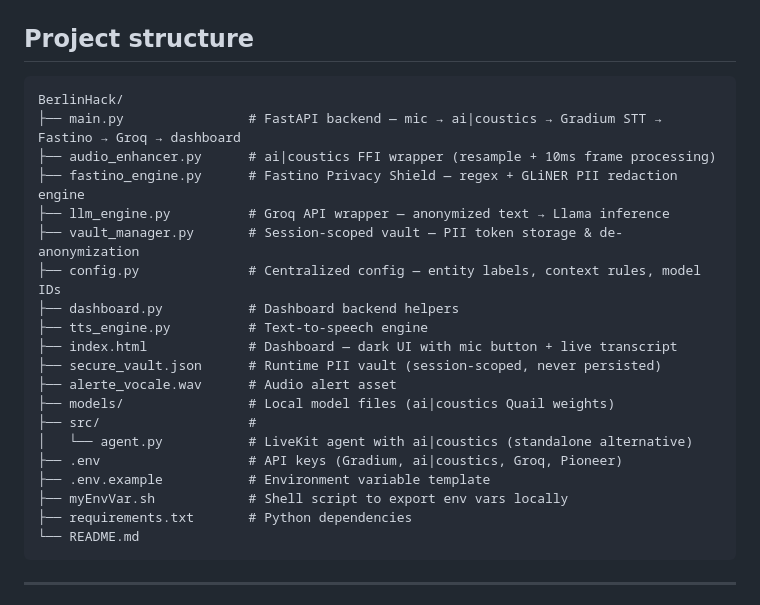
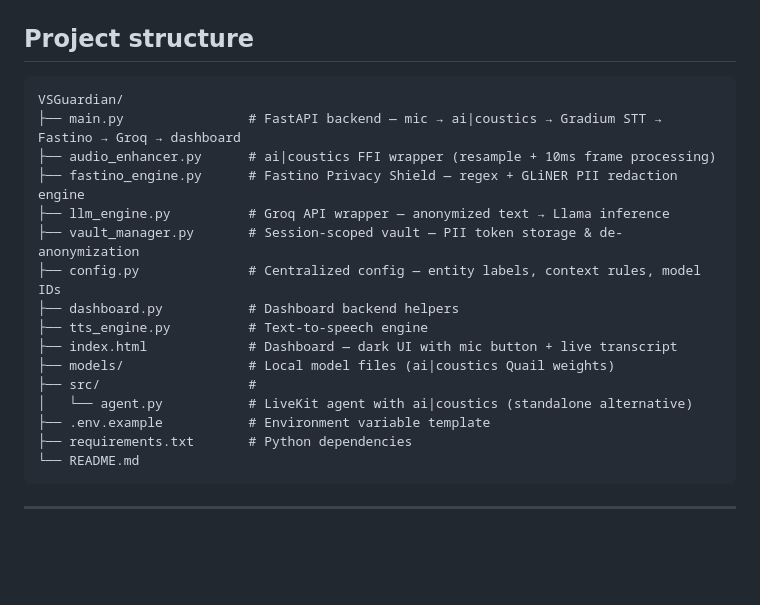
Before and after one commit to Gab404/VSGuardian, a Markdown page: README.md, the part around the change. GitHub-like rendering; blank space fills up the shorter version.

````diff
--- a/README.md
+++ b/README.md
@@ -67,7 +67,7 @@ FastAPI Backend (main.py)
 ## Project structure
 
 ```
-BerlinHack/
+VSGuardian/
 ├── main.py                # FastAPI backend — mic → ai|coustics → Gradium STT → Fastino → Groq → dashboard
 ├── audio_enhancer.py      # ai|coustics FFI wrapper (resample + 10ms frame processing)
 ├── fastino_engine.py      # Fastino Privacy Shield — regex + GLiNER PII redaction engine
@@ -77,14 +77,10 @@ BerlinHack/
 ├── dashboard.py           # Dashboard backend helpers
 ├── tts_engine.py          # Text-to-speech engine
 ├── index.html             # Dashboard — dark UI with mic button + live transcript
-├── secure_vault.json      # Runtime PII vault (session-scoped, never persisted)
-├── alerte_vocale.wav      # Audio alert asset
 ├── models/                # Local model files (ai|coustics Quail weights)
 ├── src/                   #
 │   └── agent.py           # LiveKit agent with ai|coustics (standalone alternative)
-├── .env                   # API keys (Gradium, ai|coustics, Groq, Pioneer)
 ├── .env.example           # Environment variable template
-├── myEnvVar.sh            # Shell script to export env vars locally
 ├── requirements.txt       # Python dependencies
 └── README.md
 ```
````
